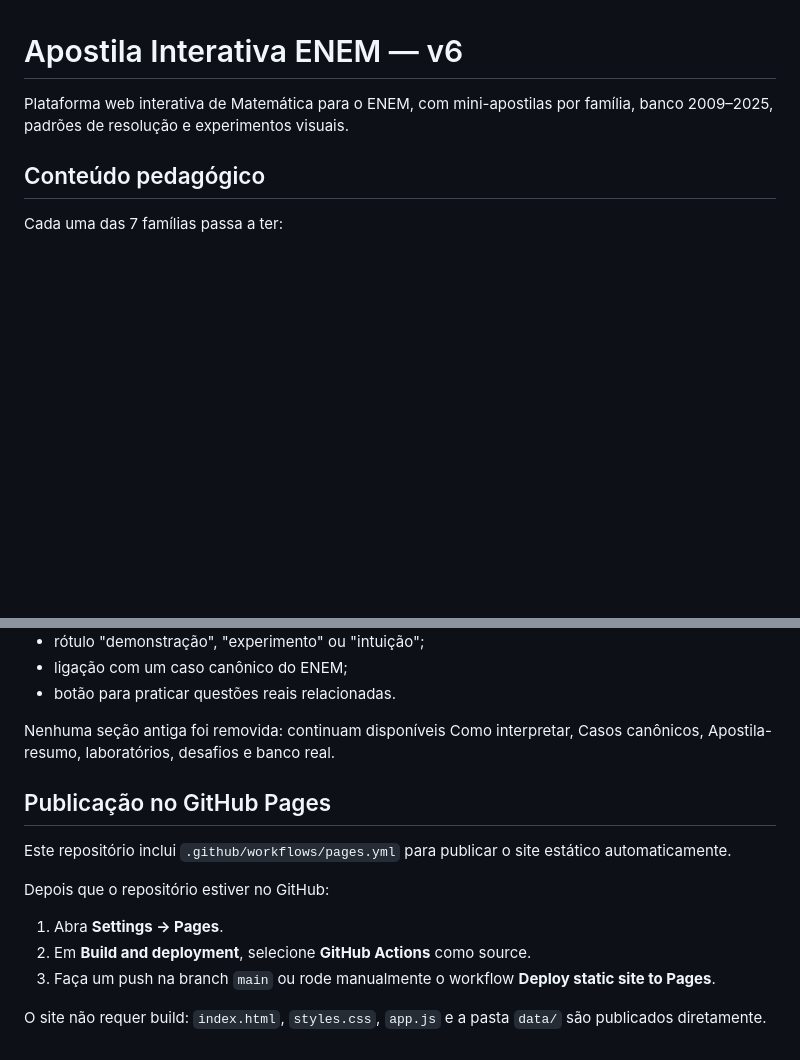
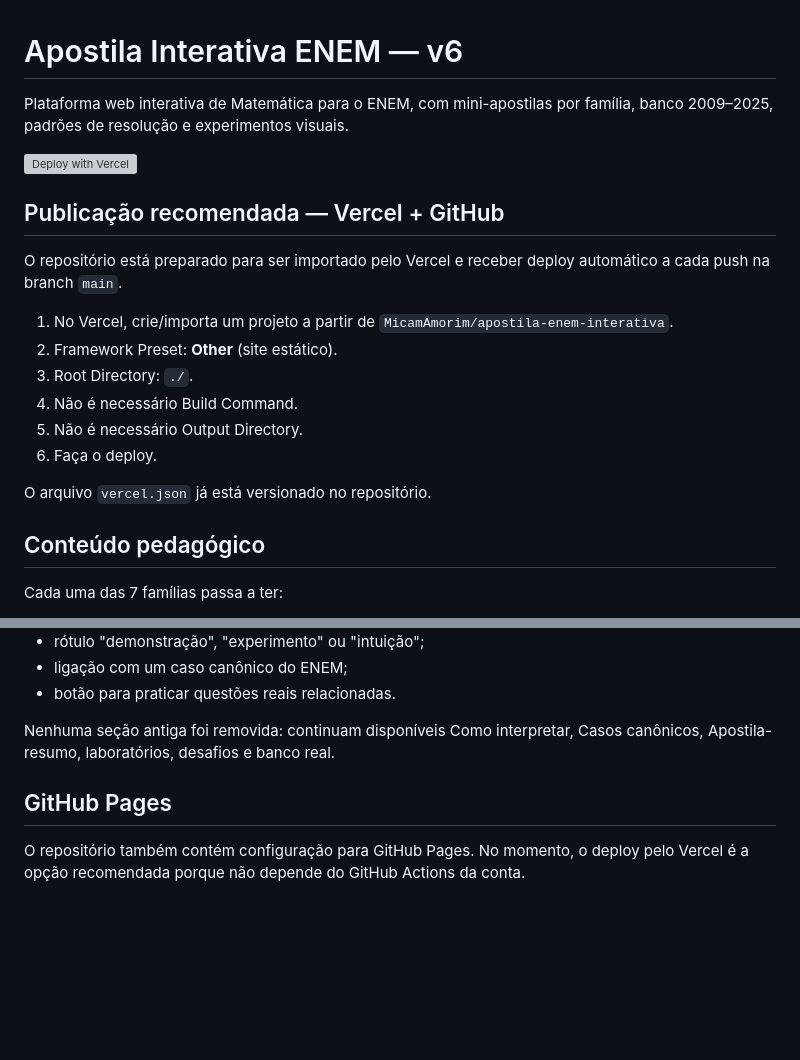
Before and after one commit to MicamAmorim/apostila-enem-interativa, a Markdown page: README.md, 2 parts joined by grey strips. GitHub-like rendering; blank space fills up the shorter version; grey boxes are pictures that could not be loaded.

Commit message:
docs: add Vercel Git deployment instructions

```diff
--- a/README.md
+++ b/README.md
@@ -1,6 +1,21 @@
 # Apostila Interativa ENEM — v6
 
 Plataforma web interativa de Matemática para o ENEM, com mini-apostilas por família, banco 2009–2025, padrões de resolução e experimentos visuais.
+
+[![Deploy with Vercel](https://vercel.com/button)](https://vercel.com/new/clone?repository-url=https%3A%2F%2Fgithub.com%2FMicamAmorim%2Fapostila-enem-interativa&project-name=apostila-enem-interativa&repository-name=apostila-enem-interativa)
+
+## Publicação recomendada — Vercel + GitHub
+
+O repositório está preparado para ser importado pelo Vercel e receber deploy automático a cada push na branch `main`.
+
+1. No Vercel, crie/importa um projeto a partir de `MicamAmorim/apostila-enem-interativa`.
+2. Framework Preset: **Other** (site estático).
+3. Root Directory: `./`.
+4. Não é necessário Build Command.
+5. Não é necessário Output Directory.
+6. Faça o deploy.
+
+O arquivo `vercel.json` já está versionado no repositório.
 
 ## Conteúdo pedagógico
 
@@ -105,17 +110,8 @@ Cada experimento contém:
 - ligação com um caso canônico do ENEM;
 - botão para praticar questões reais relacionadas.
 
-Nenhuma seção antiga foi removida: continuam disponíveis
-Como interpretar, Casos canônicos, Apostila-resumo, laboratórios, desafios e banco real.
+Nenhuma seção antiga foi removida: continuam disponíveis Como interpretar, Casos canônicos, Apostila-resumo, laboratórios, desafios e banco real.
 
-## Publicação no GitHub Pages
+## GitHub Pages
 
-Este repositório inclui `.github/workflows/pages.yml` para publicar o site estático automaticamente.
-
-Depois que o repositório estiver no GitHub:
-
-1. Abra **Settings → Pages**.
-2. Em **Build and deployment**, selecione **GitHub Actions** como source.
-3. Faça um push na branch `main` ou rode manualmente o workflow **Deploy static site to Pages**.
-
-O site não requer build: `index.html`, `styles.css`, `app.js` e a pasta `data/` são publicados diretamente.
+O repositório também contém configuração para GitHub Pages. No momento, o deploy pelo Vercel é a opção recomendada porque não depende do GitHub Actions da conta.
```
Also changed, not shown: other parts of README.md (+5 -15 lines).
